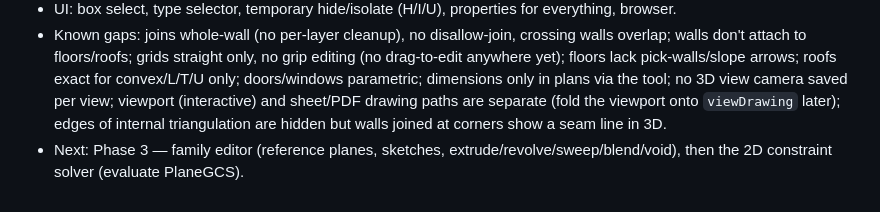
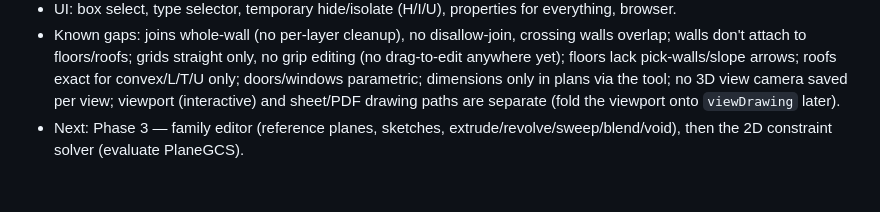
Before and after one commit to jmcareysmith/open-bim, a Markdown page: CLAUDE.md, the part around the change. GitHub-like rendering.

Commit message:
CLAUDE.md: drop an unverified known-gap note
Co-Authored-By: Claude Opus 5.5 <noreply@anthropic.com>

```diff
--- a/CLAUDE.md
+++ b/CLAUDE.md
@@ -52,7 +52,6 @@ Owner: Jeremy (NZ, construction/property). Prefers concise communication.
   don't attach to floors/roofs; grids straight only, no grip editing (no drag-to-edit anywhere yet);
   floors lack pick-walls/slope arrows; roofs exact for convex/L/T/U only; doors/windows parametric;
   dimensions only in plans via the tool; no 3D view camera saved per view; viewport (interactive)
-  and sheet/PDF drawing paths are separate (fold the viewport onto `viewDrawing` later); edges of
-  internal triangulation are hidden but walls joined at corners show a seam line in 3D.
+  and sheet/PDF drawing paths are separate (fold the viewport onto `viewDrawing` later).
 - Next: Phase 3 — family editor (reference planes, sketches, extrude/revolve/sweep/blend/void), then
   the 2D constraint solver (evaluate PlaneGCS).
```
